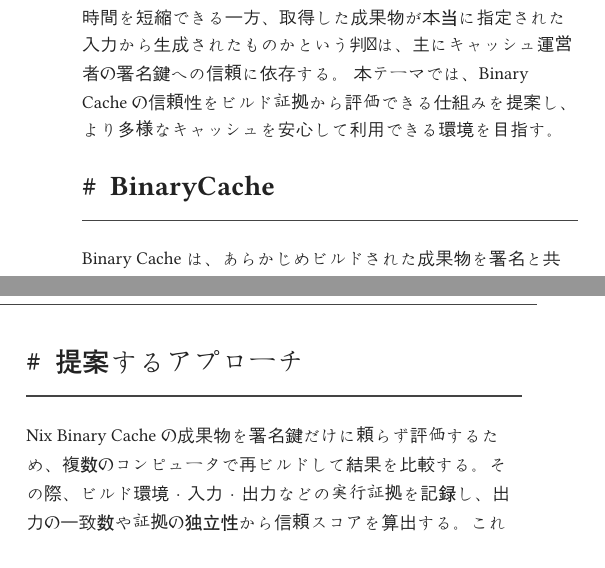
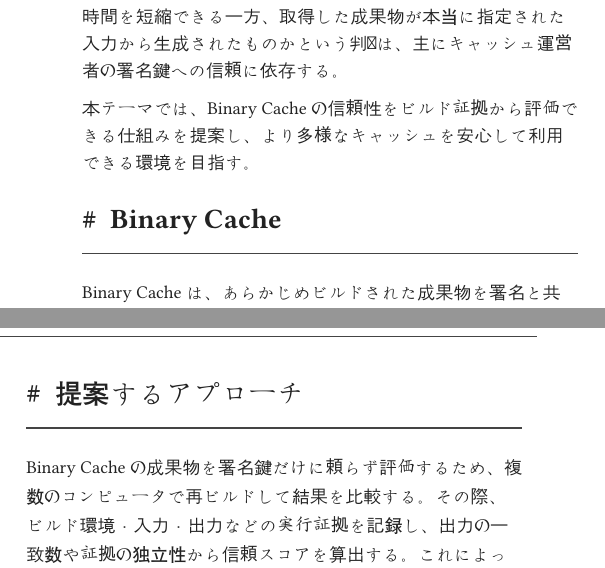
Before and after one commit to akazdayo/presentations, a Typst document (2026/sechack-2nd-event/poster/main.typ): two parts of the columns of the page, joined at a grey line, cut so that both start at the same text. Compiled offline with Typst 0.15; a missing font is replaced by an installed copy or a similar font.

Commit message:
表記揺れを修正

```diff
--- a/2026/sechack-2nd-event/poster/main.typ
+++ b/2026/sechack-2nd-event/poster/main.typ
@@ -48,7 +51,7 @@
       #v(0.5mm)
 
       #section(
-        [BinaryCache],
+        [Binary Cache],
         [
           Binary Cacheは、あらかじめビルドされた成果物を署名と共にサーバーへ保存する仕組みである。利用者は自分でビルドせずに成果物をダウンロードできるため、ビルド時間を大幅に短縮できる。ただし、成果物の正当性は主にCache運営者の署名鍵を信頼して判断することになる。
           #v(0.5mm)
@@ -73,7 +76,7 @@
       #section(
         [提案するアプローチ],
         [
-          Nix Binary Cacheの成果物を署名鍵だけに頼らず評価するため、複数のコンピュータで再ビルドして結果を比較する。その際、ビルド環境・入力・出力などの実行証拠を記録し、出力の一致数や証拠の独立性から信頼スコアを算出する。これによって、小規模・個人運営のCacheも安心して使える環境を目指す。
+          Binary Cacheの成果物を署名鍵だけに頼らず評価するため、複数のコンピュータで再ビルドして結果を比較する。その際、ビルド環境・入力・出力などの実行証拠を記録し、出力の一致数や証拠の独立性から信頼スコアを算出する。これによって、小規模・個人運営のCacheも安心して使える環境を目指す。
           #v(0.5mm)
           #align(center)[
             #image(
```
Also changed, not shown: 2026/sechack-2nd-event/poster/main.typ (3 more changed lines).
